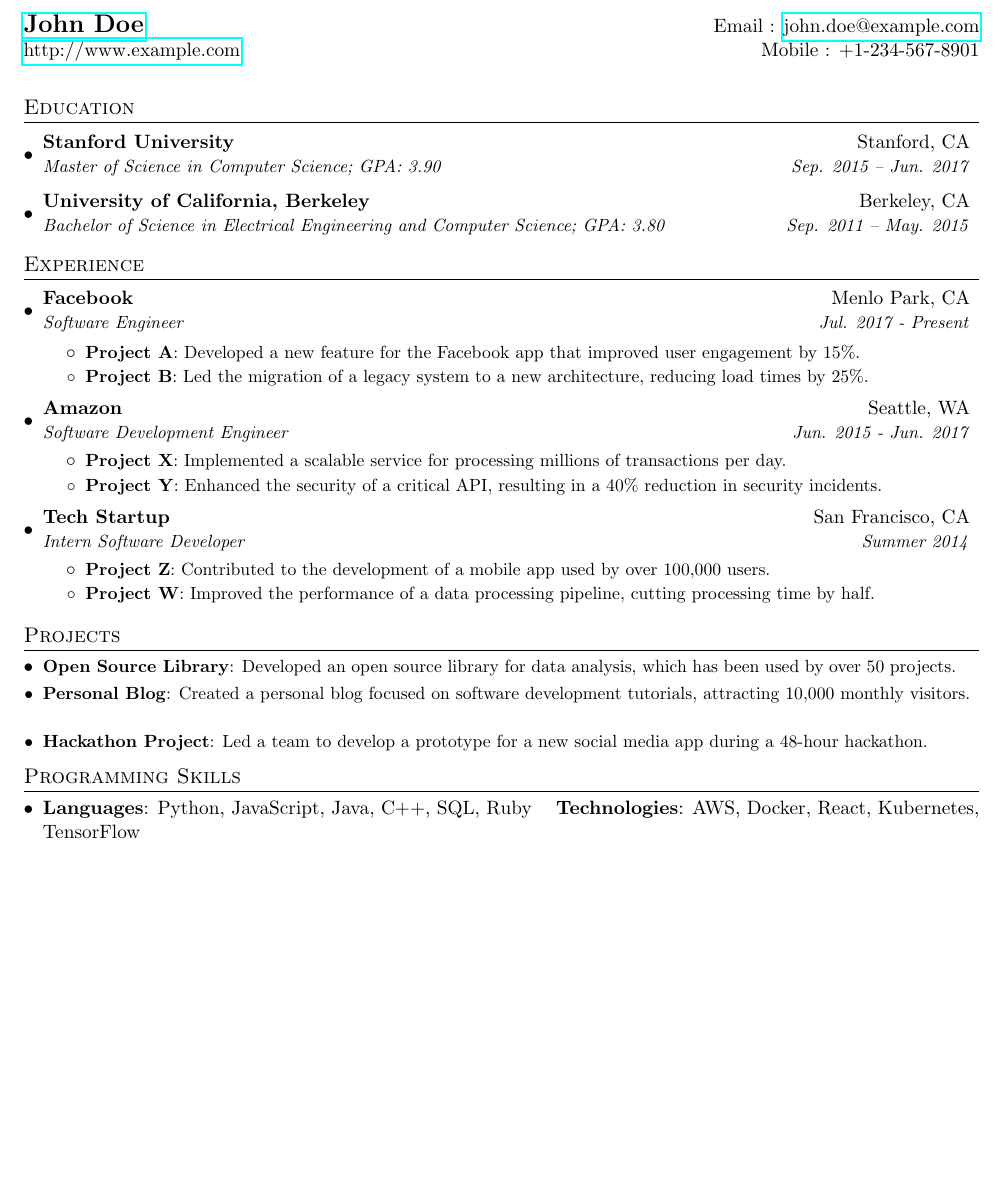
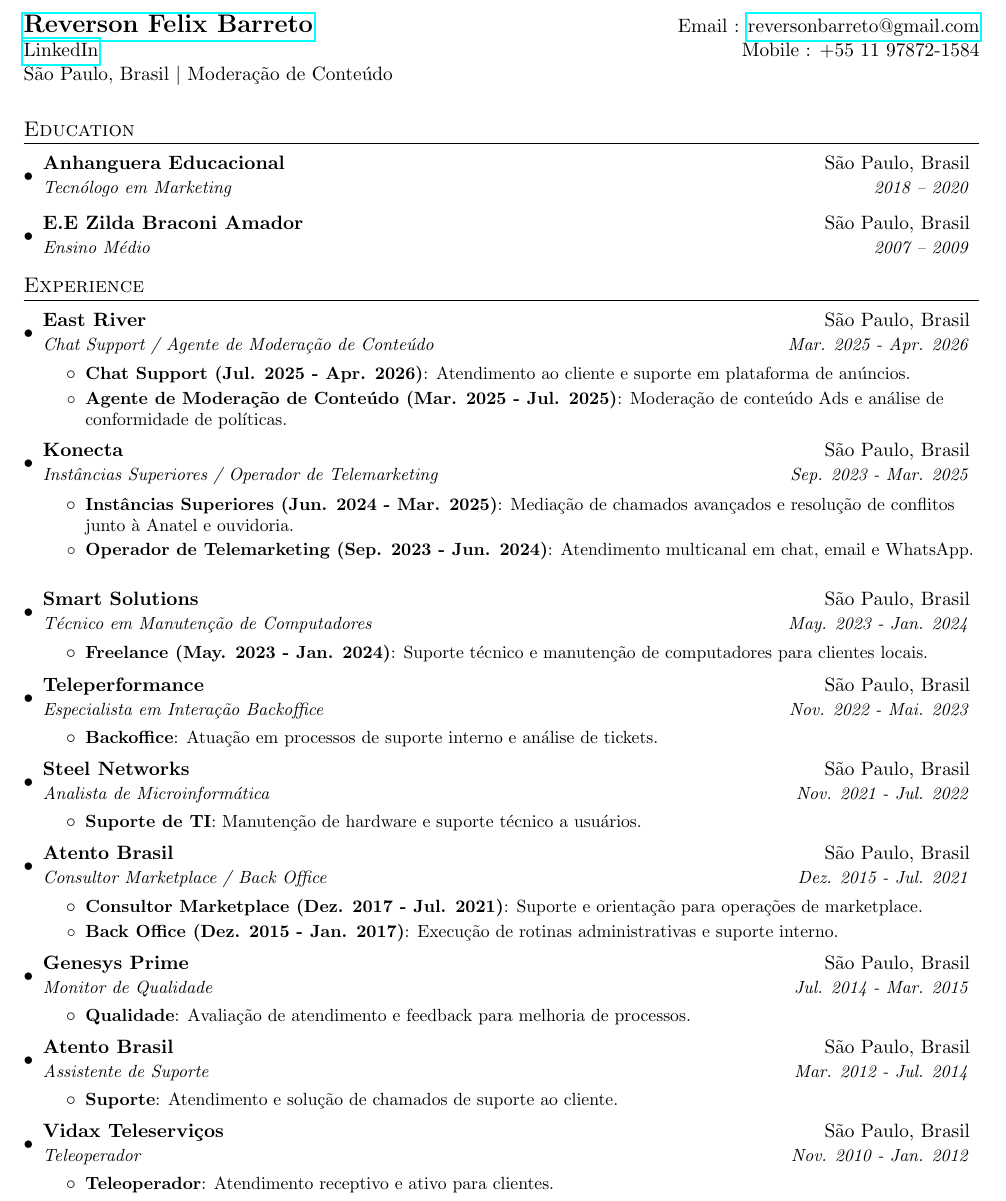
Before and after one commit to reverfelbar/reverfelbar, a LaTeX CV (resume/main.tex, which reads resume/sections/1_heading.tex, resume/sections/2_education.tex, resume/sections/3_experience.tex): part of the page, cut at the place of the change, the shorter picture padded with empty space. Compiled offline with pdfLaTeX.

Commit message:
Update resume sections with personal information and work experience

```diff
--- a/resume/sections/1_heading.tex
+++ b/resume/sections/1_heading.tex
@@ -1,4 +1,5 @@
 \begin{tabular*}{\textwidth}{l@{\extracolsep{\fill}}r}
-	\textbf{\href{http://example.com/}{\Large John Doe}} & Email : \href{mailto:john.doe@example.com}{john.doe@example.com}\\
-	\href{http://example.com/}{http://www.example.com} & Mobile : +1-234-567-8901 \\
+	\textbf{\href{https://br.linkedin.com/in/reverson-felix-barreto-428b8471}{\Large Reverson Felix Barreto}} & Email : \href{mailto:reversonbarreto@gmail.com}{reversonbarreto@gmail.com}\\
+	\href{https://br.linkedin.com/in/reverson-felix-barreto-428b8471}{LinkedIn} & Mobile : +55 11 97872-1584 \\
+	São Paulo, Brasil $\mid$ Moderação de Conteúdo & \\
 \end{tabular*}
--- a/resume/sections/2_education.tex
+++ b/resume/sections/2_education.tex
@@ -1,9 +1,9 @@
 \section{Education}
   \resumeSubHeadingListStart
     \resumeSubheading
-      {Stanford University}{Stanford, CA}
-      {Master of Science in Computer Science;  GPA: 3.90}{Sep. 2015 -- Jun. 2017}
+      {Anhanguera Educacional}{São Paulo, Brasil}
+      {Tecnólogo em Marketing}{2018 -- 2020}
     \resumeSubheading
-      {University of California, Berkeley}{Berkeley, CA}
-      {Bachelor of Science in Electrical Engineering and Computer Science;  GPA: 3.80}{Sep. 2011 -- May. 2015}
+      {E.E Zilda Braconi Amador}{São Paulo, Brasil}
+      {Ensino Médio}{2007 -- 2009}
   \resumeSubHeadingListEnd
--- a/resume/sections/3_experience.tex
+++ b/resume/sections/3_experience.tex
@@ -2,33 +2,81 @@
   \resumeSubHeadingListStart
 
     \resumeSubheading
-      {Facebook}{Menlo Park, CA}
-      {Software Engineer}{Jul. 2017 - Present}
+      {East River}{São Paulo, Brasil}
+      {Chat Support / Agente de Moderação de Conteúdo}{Mar. 2025 - Apr. 2026}
       \resumeItemListStart
-        \resumeItem{Project A}
-          {Developed a new feature for the Facebook app that improved user engagement by 15\%.}
-        \resumeItem{Project B}
-          {Led the migration of a legacy system to a new architecture, reducing load times by 25\%.}
+        \resumeItem{Chat Support (Jul. 2025 - Apr. 2026)}
+          {Atendimento ao cliente e suporte em plataforma de anúncios.}
+        \resumeItem{Agente de Moderação de Conteúdo (Mar. 2025 - Jul. 2025)}
+          {Moderação de conteúdo Ads e análise de conformidade de políticas.}
       \resumeItemListEnd
 
     \resumeSubheading
-      {Amazon}{Seattle, WA}
-      {Software Development Engineer}{Jun. 2015 - Jun. 2017}
+      {Konecta}{São Paulo, Brasil}
+      {Instâncias Superiores / Operador de Telemarketing}{Sep. 2023 - Mar. 2025}
       \resumeItemListStart
-        \resumeItem{Project X}
-          {Implemented a scalable service for processing millions of transactions per day.}
-        \resumeItem{Project Y}
-          {Enhanced the security of a critical API, resulting in a 40\% reduction in security incidents.}
+        \resumeItem{Instâncias Superiores (Jun. 2024 - Mar. 2025)}
+          {Mediação de chamados avançados e resolução de conflitos junto à Anatel e ouvidoria.}
+        \resumeItem{Operador de Telemarketing (Sep. 2023 - Jun. 2024)}
+          {Atendimento multicanal em chat, email e WhatsApp.}
       \resumeItemListEnd
 
     \resumeSubheading
-      {Tech Startup}{San Francisco, CA}
-      {Intern Software Developer}{Summer 2014}
+      {Smart Solutions}{São Paulo, Brasil}
+      {Técnico em Manutenção de Computadores}{May. 2023 - Jan. 2024}
       \resumeItemListStart
-        \resumeItem{Project Z}
-          {Contributed to the development of a mobile app used by over 100,000 users.}
-        \resumeItem{Project W}
-          {Improved the performance of a data processing pipeline, cutting processing time by half.}
+        \resumeItem{Freelance (May. 2023 - Jan. 2024)}
+          {Suporte técnico e manutenção de computadores para clientes locais.}
+      \resumeItemListEnd
+
+    \resumeSubheading
+      {Teleperformance}{São Paulo, Brasil}
+      {Especialista em Interação Backoffice}{Nov. 2022 - Mai. 2023}
+      \resumeItemListStart
+        \resumeItem{Backoffice}
+          {Atuação em processos de suporte interno e análise de tickets.}
+      \resumeItemListEnd
+
+    \resumeSubheading
+      {Steel Networks}{São Paulo, Brasil}
+      {Analista de Microinformática}{Nov. 2021 - Jul. 2022}
+      \resumeItemListStart
+        \resumeItem{Suporte de TI}
+          {Manutenção de hardware e suporte técnico a usuários.}
+      \resumeItemListEnd
+
+    \resumeSubheading
+      {Atento Brasil}{São Paulo, Brasil}
+      {Consultor Marketplace / Back Office}{Dez. 2015 - Jul. 2021}
+      \resumeItemListStart
+        \resumeItem{Consultor Marketplace (Dez. 2017 - Jul. 2021)}
+          {Suporte e orientação para operações de marketplace.}
+        \resumeItem{Back Office (Dez. 2015 - Jan. 2017)}
+          {Execução de rotinas administrativas e suporte interno.}
+      \resumeItemListEnd
+
+    \resumeSubheading
+      {Genesys Prime}{São Paulo, Brasil}
+      {Monitor de Qualidade}{Jul. 2014 - Mar. 2015}
+      \resumeItemListStart
+        \resumeItem{Qualidade}
+          {Avaliação de atendimento e feedback para melhoria de processos.}
+      \resumeItemListEnd
+
+    \resumeSubheading
+      {Atento Brasil}{São Paulo, Brasil}
+      {Assistente de Suporte}{Mar. 2012 - Jul. 2014}
+      \resumeItemListStart
+        \resumeItem{Suporte}
+          {Atendimento e solução de chamados de suporte ao cliente.}
+      \resumeItemListEnd
+
+    \resumeSubheading
+      {Vidax Teleserviços}{São Paulo, Brasil}
+      {Teleoperador}{Nov. 2010 - Jan. 2012}
+      \resumeItemListStart
+        \resumeItem{Teleoperador}
+          {Atendimento receptivo e ativo para clientes.}
       \resumeItemListEnd
 
   \resumeSubHeadingListEnd
```
Also changed, not shown: resume/main.tex (+2 -2 lines).
